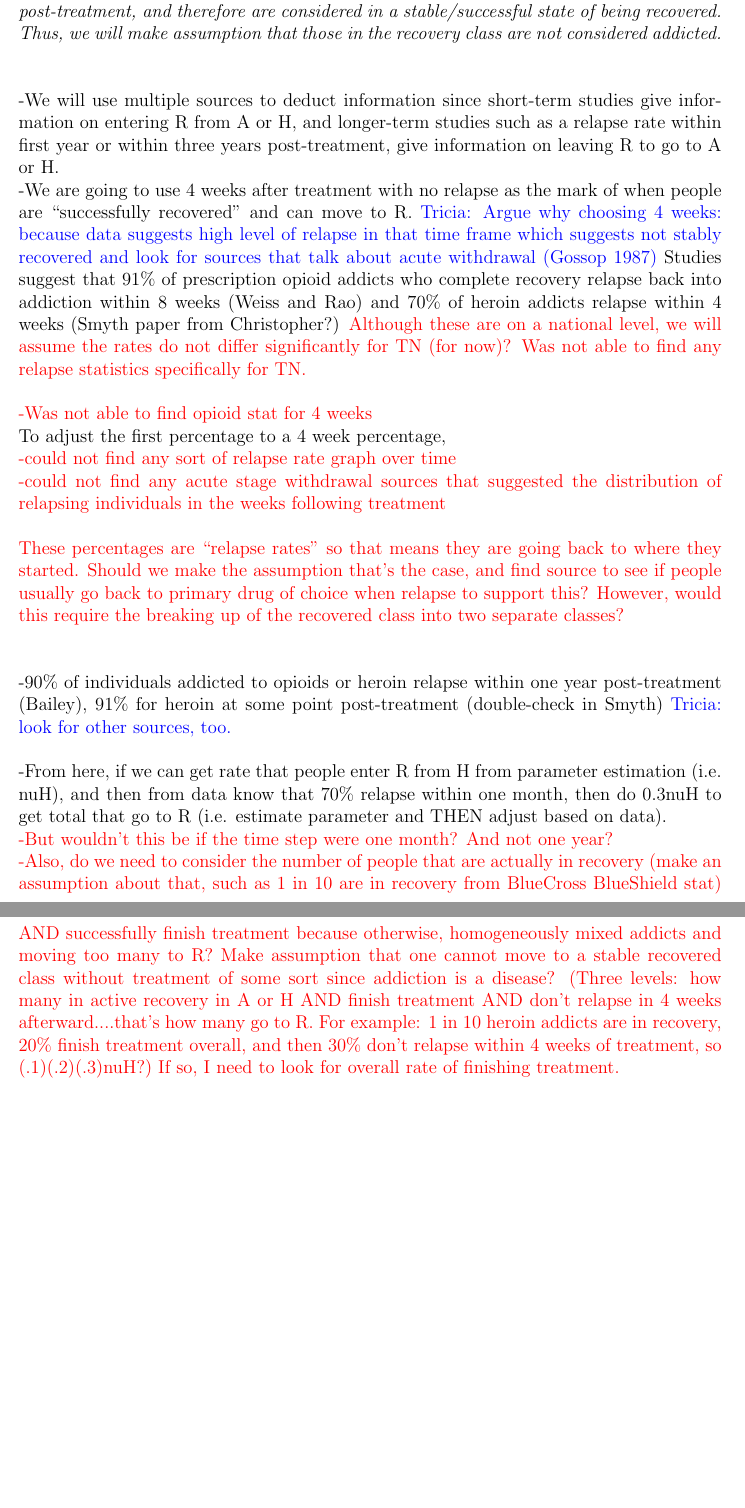
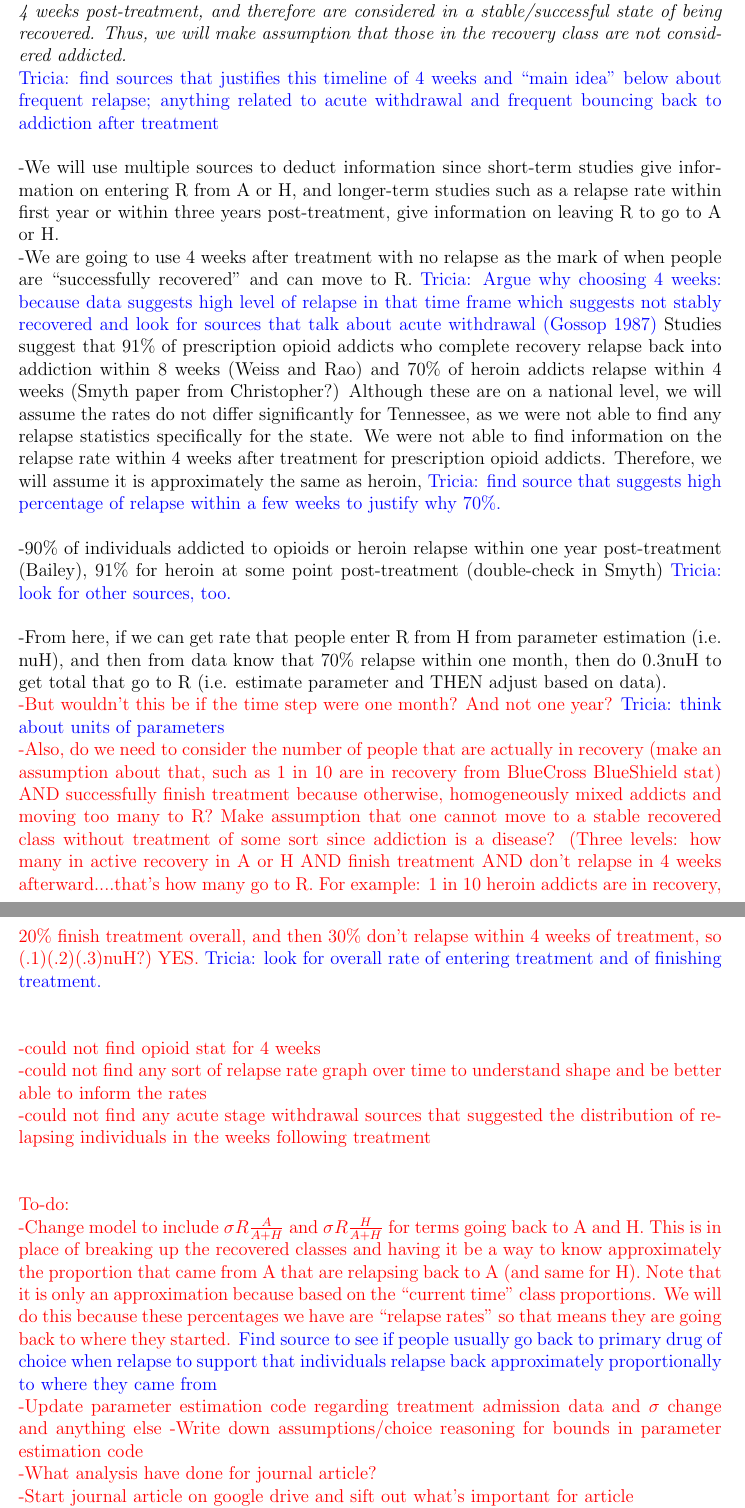
Before and after one commit to mountaindust/Heroin_model, a LaTeX document (heroin_model_formulation/Recovery_ideas.tex): two parts of pages 1 and 2 of 3 before the commit and two parts of pages 1 and 2 of 4 after it, joined at a grey line, cut so that both start at the same text, the shorter picture padded with empty space. Compiled offline with pdfLaTeX; a missing bibliography style is replaced by a similar one.

Commit message:
putting in things to do and sources to look for, assume relapse rate after 4 weeks same for both A and H

```diff
--- a/heroin_model_formulation/Recovery_ideas.tex
+++ b/heroin_model_formulation/Recovery_ideas.tex
@@ -32,29 +32,35 @@
 \noindent \textbf{Ideas about recovery class:} \\
 
 \textit{NEW CLASS DEFINITIONS: The opioid addict and heroin addict classes will consist of those who are actively addicted, are in treatment, or are within 4 weeks post-treatment for opioid or heroin/fentanyl addiction. The recovered class will consist of those who completed treatment for opioid or heroin/fentanyl addiction and did not relapse within 4 weeks post-treatment, and therefore are considered in a stable/successful state of being recovered. Thus, we will make assumption that those in the recovery class are not considered addicted.}\\
+\textcolor{blue}{Tricia: find sources that justifies this timeline of 4 weeks and ``main idea" below about frequent relapse; anything related to acute withdrawal and frequent bouncing back to addiction after treatment}
 
 
 
 -We will use multiple sources to deduct information since short-term studies give information on entering R from A or H, and longer-term studies such as a relapse rate within first year or within three years post-treatment, give information on leaving R to go to A or H. \\
-%Was not able to find relapse rate graph to understand shape and be better able to inform these rates.
 -We are going to use 4 weeks after treatment with no relapse as the mark of when people are ``successfully recovered" and can move to R. \textcolor{blue}{Tricia: Argue why choosing 4 weeks: because data suggests high level of relapse in that time frame which suggests not stably recovered and look for sources that talk about acute withdrawal (Gossop 1987)}
-Studies suggest that 91\% of prescription opioid addicts who complete recovery relapse back into addiction within 8 weeks (Weiss and Rao) and 70\% of heroin addicts relapse within 4 weeks (Smyth paper from Christopher?) \textcolor{red}{Although these are on a national level, we will assume the rates do not differ significantly for TN (for now)? Was not able to find any relapse statistics specifically for TN.}
+Studies suggest that 91\% of prescription opioid addicts who complete recovery relapse back into addiction within 8 weeks (Weiss and Rao) and 70\% of heroin addicts relapse within 4 weeks (Smyth paper from Christopher?) Although these are on a national level, we will assume the rates do not differ significantly for Tennessee, as we were not able to find any relapse statistics specifically for the state. We were not able to find information on the relapse rate within 4 weeks after treatment for prescription opioid addicts. Therefore, we will assume it is approximately the same as heroin, \textcolor{blue}{Tricia: find source that suggests high percentage of relapse within a few weeks to justify why 70\%.}
 
- \textcolor{red}{-Was not able to find opioid stat for 4 weeks} \\
-To adjust the first percentage to a 4 week percentage, \\
-\textcolor{red}{-could not find any sort of relapse rate graph over time \\
--could not find any acute stage withdrawal sources that suggested the distribution of relapsing individuals in the weeks following treatment}
-
-
- \textcolor{red}{These percentages are ``relapse rates" so that means they are going back to where they started. Should we make the assumption that's the case, and find source to see if people usually go back to primary drug of choice when relapse to support this? However, would this require the breaking up of the recovered class into two separate classes?}\\
 
 -90\% of individuals addicted to opioids or heroin relapse within one year post-treatment (Bailey), 91\% for heroin at some point post-treatment (double-check in Smyth) \textcolor{blue}{Tricia: look for other sources, too.}
 
--From here, if we can get rate that people enter R from H from parameter estimation (i.e. nuH), and then from data know that 70\% relapse within one month, then do 0.3nuH to get total that go to R  (i.e. estimate parameter and THEN adjust based on data).\\ \textcolor{red}{-But wouldn't this be if the time step were one month? And not one year?  \\
--Also, do we need to consider the number of people that are actually in recovery (make an assumption about that, such as 1 in 10 are in recovery from BlueCross BlueShield stat) AND successfully finish treatment because otherwise, homogeneously mixed addicts and moving too many to R? Make assumption that one cannot move to a stable recovered class without treatment of some sort since addiction is a disease? (Three levels: how many in active recovery in A or H AND finish treatment AND don't relapse in 4 weeks afterward....that's how many go to R. For example: 1 in 10 heroin addicts are in recovery, 20\% finish treatment overall, and then 30\% don't relapse within 4 weeks of treatment, so (.1)(.2)(.3)nuH?) If so, I need to look for overall rate of finishing treatment.\\}
+-From here, if we can get rate that people enter R from H from parameter estimation (i.e. nuH), and then from data know that 70\% relapse within one month, then do 0.3nuH to get total that go to R  (i.e. estimate parameter and THEN adjust based on data).\\
+\textcolor{red}{-But wouldn't this be if the time step were one month? And not one year? \textcolor{blue}{Tricia: think about units of parameters} \\
+-Also, do we need to consider the number of people that are actually in recovery (make an assumption about that, such as 1 in 10 are in recovery from BlueCross BlueShield stat) AND successfully finish treatment because otherwise, homogeneously mixed addicts and moving too many to R? Make assumption that one cannot move to a stable recovered class without treatment of some sort since addiction is a disease? (Three levels: how many in active recovery in A or H AND finish treatment AND don't relapse in 4 weeks afterward....that's how many go to R. For example: 1 in 10 heroin addicts are in recovery, 20\% finish treatment overall, and then 30\% don't relapse within 4 weeks of treatment, so (.1)(.2)(.3)nuH?) YES.} \textcolor{blue}{Tricia: look for overall rate of entering treatment and of finishing treatment.\\}
 
+\textcolor{red}{-could not find opioid stat for 4 weeks \\
+-could not find any sort of relapse rate graph over time to understand shape and be better able to inform the rates \\
+-could not find any acute stage withdrawal sources that suggested the distribution of relapsing individuals in the weeks following treatment}  \\
 
-
+\textcolor{red}{To-do: \\
+-Change model to include $\sigma R \frac{A}{A+H}$ and $\sigma R \frac{H}{A+H}$ for terms going back to A and H. This is in place of breaking up the recovered classes and having it be a way to know approximately the proportion that came from A that are relapsing back to A (and same for H). Note that it is only an approximation because based on the ``current time" class proportions. We will do this because these percentages we have are ``relapse rates" so that means they are going back to where they started. \textcolor{blue}{Find source to see if people usually go back to primary drug of choice when relapse to support that individuals relapse back approximately proportionally to where they came from}\\
+-Update parameter estimation code regarding treatment admission data and $\sigma$ change and anything else
+-Write down assumptions/choice reasoning for bounds in parameter estimation code \\
+-What analysis have done for journal article? \\
+-Start journal article on google drive and sift out what's important for article \\
+-Send them updates every Friday with documents and thoughts so they can look at things; keep google drive updated each week \\
+-Goal: journal article by May \\
+-Later: -may change to start at 2015 so that have 4 (or 3...) initial conditions \\
+-contrast our model with Christopher's and show that get different results; argue why fentanyl is not it's own class and why we include heroin since fentanyl is the biggest killer now}
 %-Main idea: pick something and go with it for now, but just have the details straightened out as far as treatment, after treatment period, and relapse, etc.
 
 \textbf{Where this came from:} \\
```
Also changed, not shown: heroin_model_formulation/Recovery_ideas.pdf.
